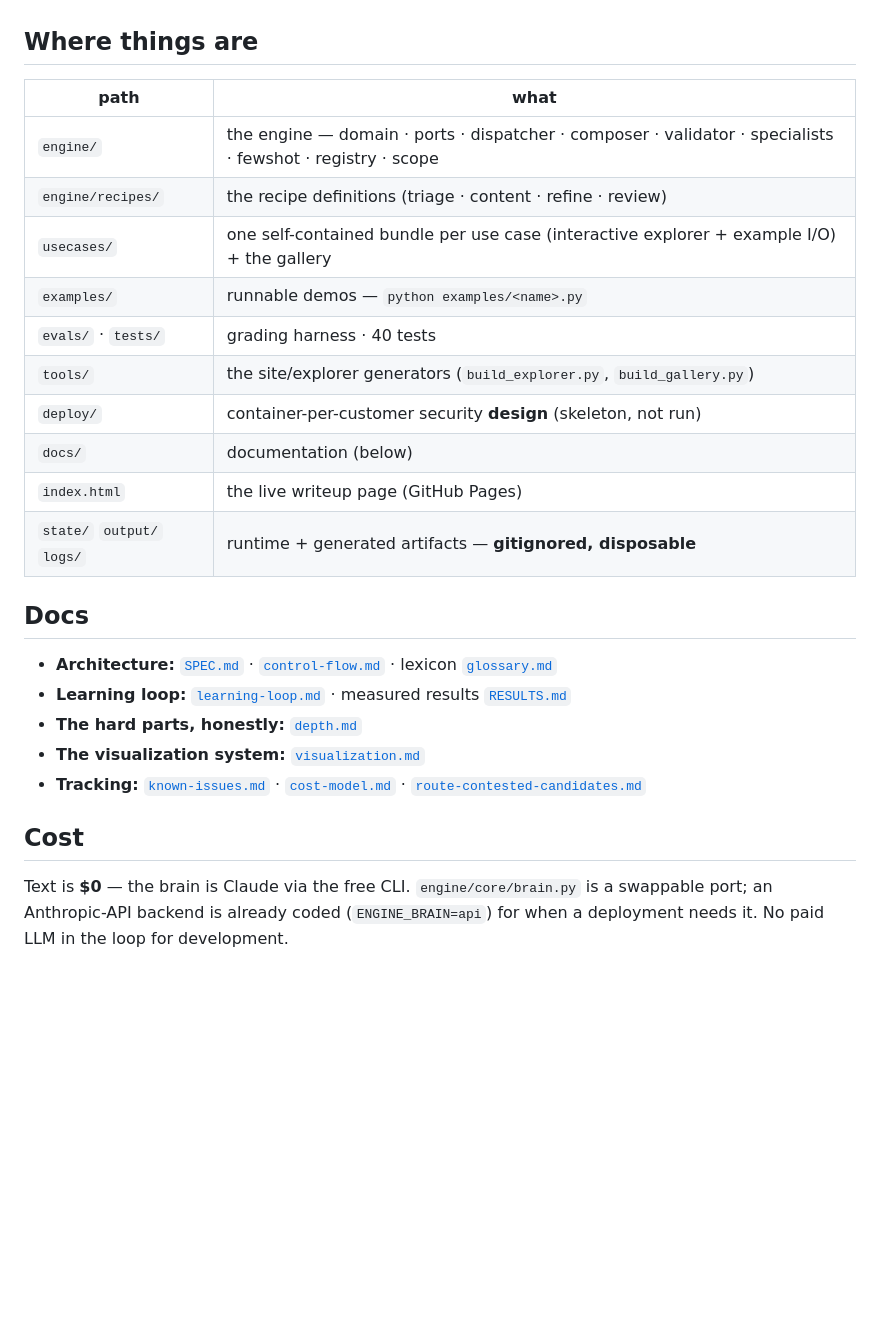
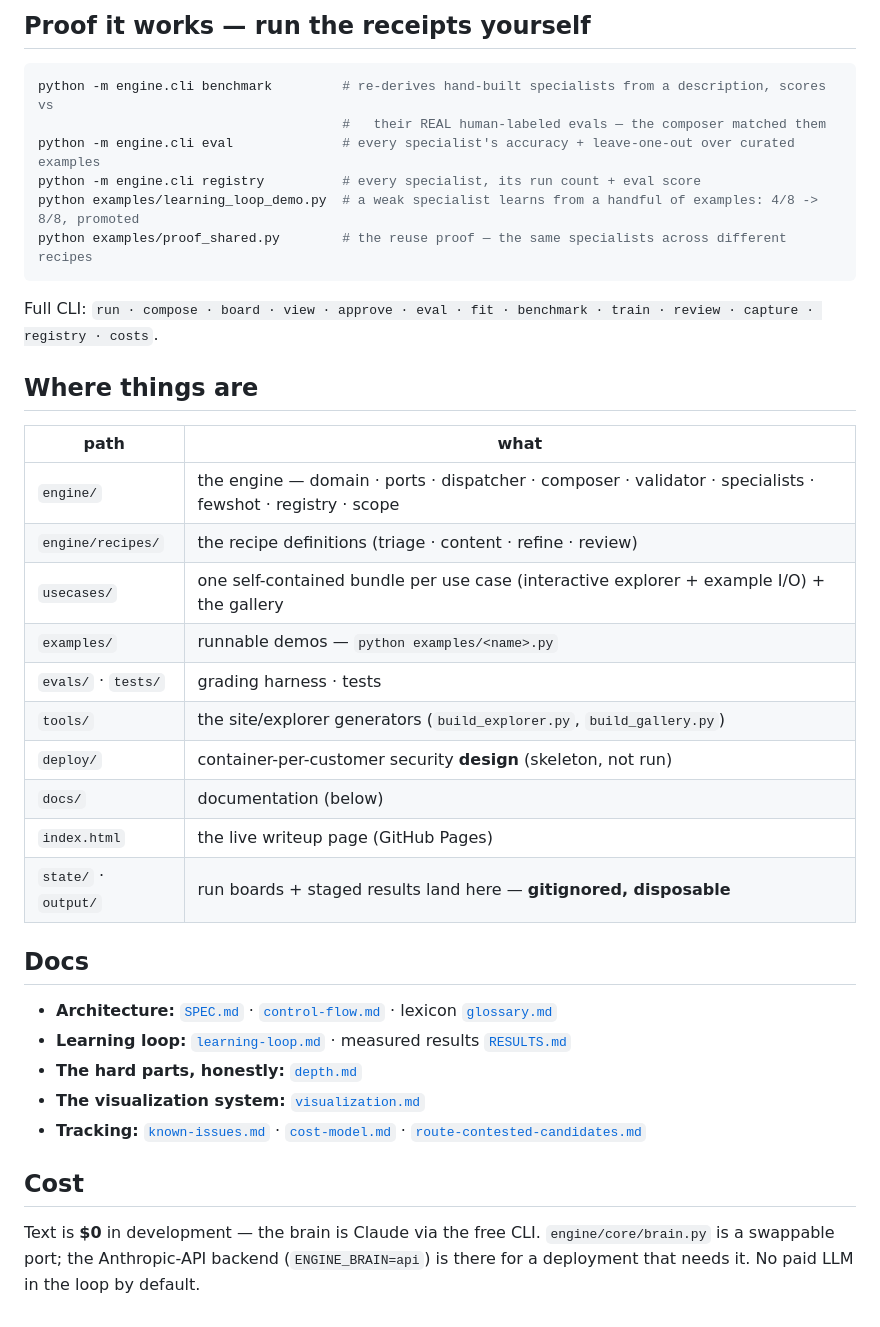
Before and after one commit to mtichikawa/workflow-engine, a Markdown page: README.md, the part around one of its changes. GitHub-like rendering; blank space fills up the shorter version.

````diff
--- a/README.md
+++ b/README.md
@@ -38,3 +142,13 @@ checks the graph *before* it runs, the **Dispatcher** runs it item-by-item on th
+## Proof it works — run the receipts yourself
+```bash
+python -m engine.cli benchmark         # re-derives hand-built specialists from a description, scores vs
+                                       #   their REAL human-labeled evals — the composer matched them
+python -m engine.cli eval              # every specialist's accuracy + leave-one-out over curated examples
+python -m engine.cli registry          # every specialist, its run count + eval score
+python examples/learning_loop_demo.py  # a weak specialist learns from a handful of examples: 4/8 -> 8/8, promoted
+python examples/proof_shared.py        # the reuse proof — the same specialists across different recipes
+```
+Full CLI: `run · compose · board · view · approve · eval · fit · benchmark · train · review · capture · registry · costs`.
 
 ## Where things are
 | path | what |
@@ -43,12 +157,12 @@ checks the graph *before* it runs, the **Dispatcher** runs it item-by-item on th
 | `engine/recipes/` | the recipe definitions (triage · content · refine · review) |
 | `usecases/` | one self-contained bundle per use case (interactive explorer + example I/O) + the gallery |
 | `examples/` | runnable demos — `python examples/<name>.py` |
-| `evals/` · `tests/` | grading harness · 40 tests |
+| `evals/` · `tests/` | grading harness · tests |
 | `tools/` | the site/explorer generators (`build_explorer.py`, `build_gallery.py`) |
 | `deploy/` | container-per-customer security **design** (skeleton, not run) |
 | `docs/` | documentation (below) |
 | `index.html` | the live writeup page (GitHub Pages) |
-| `state/` `output/` `logs/` | runtime + generated artifacts — **gitignored, disposable** |
+| `state/` · `output/` | run boards + staged results land here — **gitignored, disposable** |
 
 ## Docs
 - **Architecture:** [`SPEC.md`](docs/SPEC.md) · [`control-flow.md`](docs/control-flow.md) · lexicon [`glossary.md`](docs/glossary.md)
@@ -58,6 +172,6 @@ checks the graph *before* it runs, the **Dispatcher** runs it item-by-item on th
 - **Tracking:** [`known-issues.md`](docs/known-issues.md) · [`cost-model.md`](docs/cost-model.md) · [`route-contested-candidates.md`](docs/route-contested-candidates.md)
 
 ## Cost
-Text is **$0** — the brain is Claude via the free CLI. `engine/core/brain.py` is a swappable port; an
-Anthropic-API backend is already coded (`ENGINE_BRAIN=api`) for when a deployment needs it. No paid LLM
-in the loop for development.
+Text is **$0** in development — the brain is Claude via the free CLI. `engine/core/brain.py` is a
+swappable port; the Anthropic-API backend (`ENGINE_BRAIN=api`) is there for a deployment that needs it.
+No paid LLM in the loop by default.
````
Also changed, not shown: other parts of README.md (+128 -24 lines).
